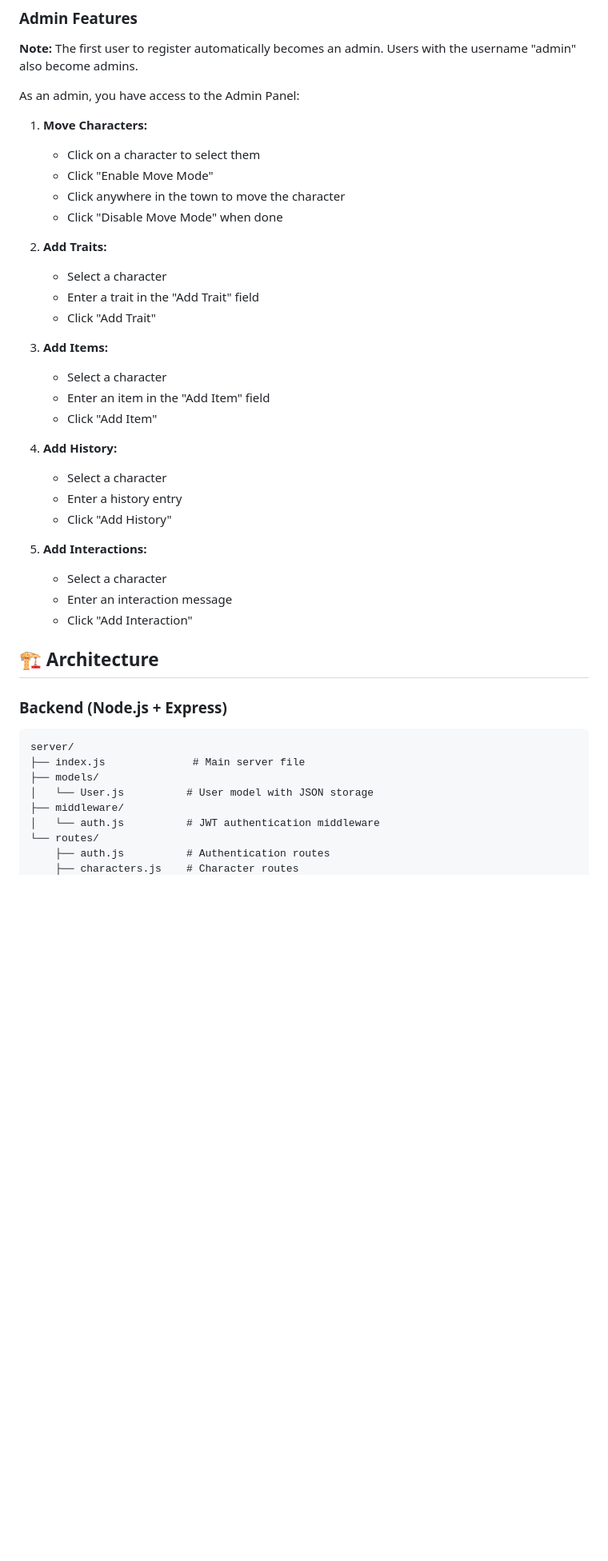
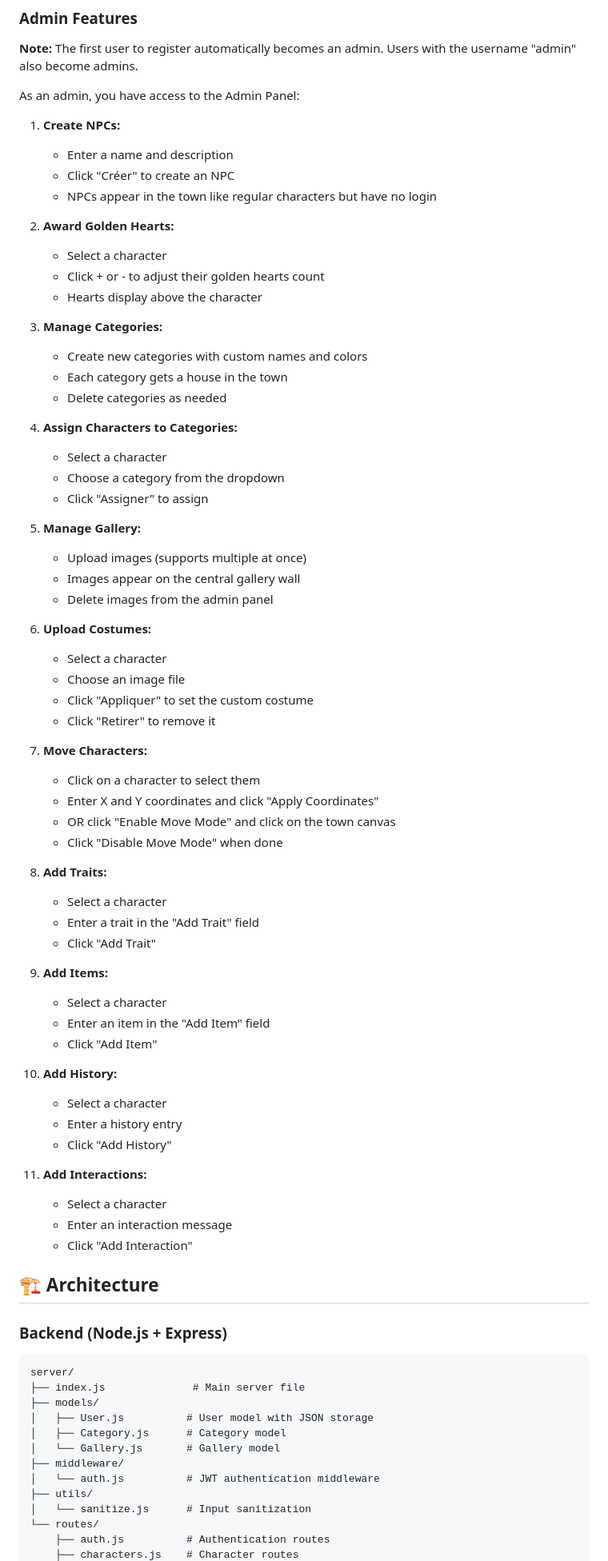
Before and after one commit to hamzao2005/castle-town-hyodo, a Markdown page: readme.md, the part around one of its changes. Shown at 80% size. Rendered like a GitHub page; blank space fills up the shorter version.

Commit message:
Update README with comprehensive documentation of new town features
Co-authored-by: hamzao2005 <236992164+hamzao2005@users.noreply.github.com>

```diff
--- a/readme.md
+++ b/readme.md
@@ -103,31 +142,62 @@ http://localhost:3000
 
 As an admin, you have access to the Admin Panel:
 
-1. **Move Characters:**
+1. **Create NPCs:**
+   - Enter a name and description
+   - Click "Créer" to create an NPC
+   - NPCs appear in the town like regular characters but have no login
+
+2. **Award Golden Hearts:**
+   - Select a character
+   - Click + or - to adjust their golden hearts count
+   - Hearts display above the character
+
+3. **Manage Categories:**
+   - Create new categories with custom names and colors
+   - Each category gets a house in the town
+   - Delete categories as needed
+
+4. **Assign Characters to Categories:**
+   - Select a character
+   - Choose a category from the dropdown
+   - Click "Assigner" to assign
+
+5. **Manage Gallery:**
+   - Upload images (supports multiple at once)
+   - Images appear on the central gallery wall
+   - Delete images from the admin panel
+
+6. **Upload Costumes:**
+   - Select a character
+   - Choose an image file
+   - Click "Appliquer" to set the custom costume
+   - Click "Retirer" to remove it
+
+7. **Move Characters:**
    - Click on a character to select them
-   - Click "Enable Move Mode"
-   - Click anywhere in the town to move the character
+   - Enter X and Y coordinates and click "Apply Coordinates"
+   - OR click "Enable Move Mode" and click on the town canvas
    - Click "Disable Move Mode" when done
 
-2. **Add Traits:**
+8. **Add Traits:**
    - Select a character
    - Enter a trait in the "Add Trait" field
    - Click "Add Trait"
 
-3. **Add Items:**
+9. **Add Items:**
    - Select a character
    - Enter an item in the "Add Item" field
    - Click "Add Item"
 
-4. **Add History:**
-   - Select a character
-   - Enter a history entry
-   - Click "Add History"
+10. **Add History:**
+    - Select a character
+    - Enter a history entry
+    - Click "Add History"
 
-5. **Add Interactions:**
-   - Select a character
-   - Enter an interaction message
-   - Click "Add Interaction"
+11. **Add Interactions:**
+    - Select a character
+    - Enter an interaction message
+    - Click "Add Interaction"
 
 ## 🏗️ Architecture
 
@@ -137,9 +207,13 @@ As an admin, you have access to the Admin Panel:
 server/
 ├── index.js              # Main server file
 ├── models/
-│   └── User.js          # User model with JSON storage
+│   ├── User.js          # User model with JSON storage
+│   ├── Category.js      # Category model
+│   └── Gallery.js       # Gallery model
 ├── middleware/
 │   └── auth.js          # JWT authentication middleware
+├── utils/
+│   └── sanitize.js      # Input sanitization
 └── routes/
     ├── auth.js          # Authentication routes
     ├── characters.js    # Character routes
```
Also changed, not shown: other parts of readme.md (+111 -12 lines).
